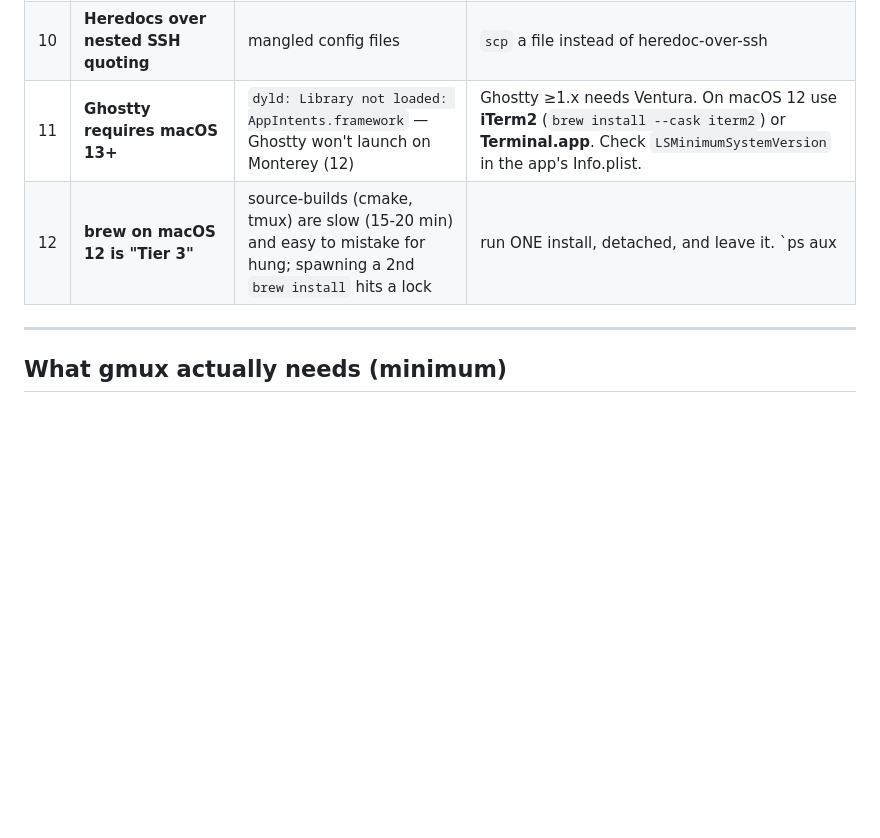
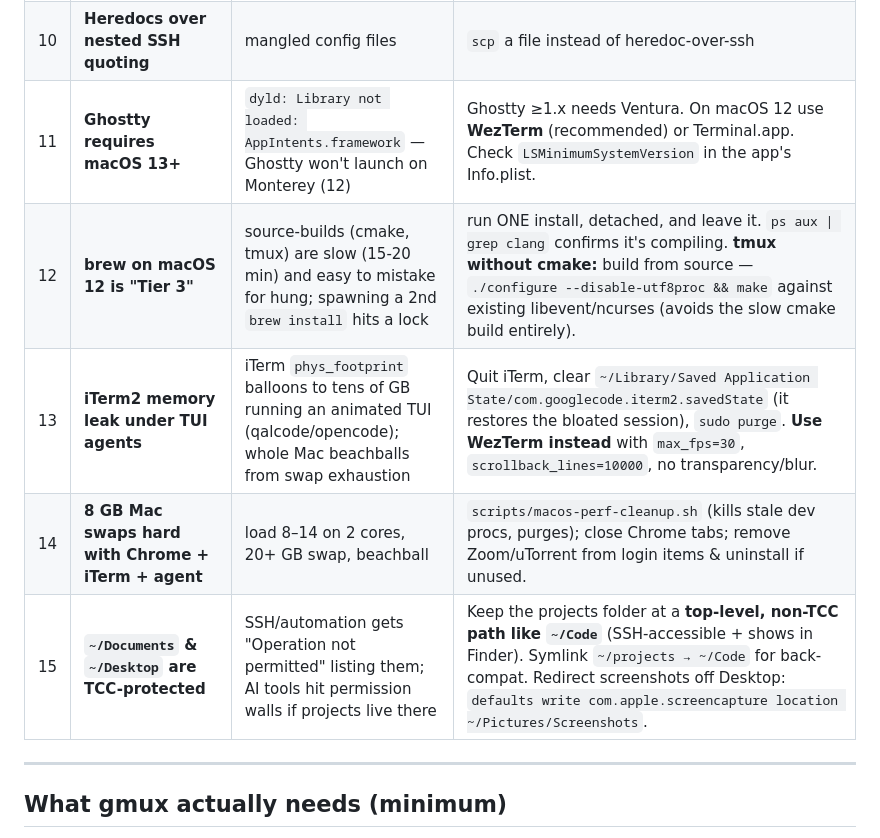
Before and after one commit to fivelidz/gmux_macos, a Markdown page: docs/MACOS_RUNBOOK.md, the part around the change. Drawn GitHub-style; blank space fills up the shorter version.

Commit message:
docs: add lessons 13-15 (iTerm leak, low-RAM swap, TCC-protected dirs / ~/Code)

```diff
--- a/docs/MACOS_RUNBOOK.md
+++ b/docs/MACOS_RUNBOOK.md
@@ -34,8 +34,11 @@ present, installs only the gaps, and avoids every trap below.
 | 8 | **Demo agents won't clear** | UI shows sample agents on a fresh deploy | fixed in code: mock seed clears once backend connects (commit 95412eb) |
 | 9 | **APFS corruption masquerading as a brew bug** | `git checkout`/`touch` fail to create *specific* files in a writable dir | run `sudo diskutil verifyVolume /`; if it fails → Recovery-Mode First Aid. **If brew dir is corrupt:** archive it (`sudo mv /usr/local/Homebrew /usr/local/Homebrew.broken`), `git clone https://github.com/Homebrew/brew /usr/local/Homebrew`, relink `/usr/local/bin/brew`. Cellar packages survive. |
 | 10 | **Heredocs over nested SSH quoting** | mangled config files | `scp` a file instead of heredoc-over-ssh |
-| 11 | **Ghostty requires macOS 13+** | `dyld: Library not loaded: AppIntents.framework` — Ghostty won't launch on Monterey (12) | Ghostty ≥1.x needs Ventura. On macOS 12 use **iTerm2** (`brew install --cask iterm2`) or **Terminal.app**. Check `LSMinimumSystemVersion` in the app's Info.plist. |
-| 12 | **brew on macOS 12 is "Tier 3"** | source-builds (cmake, tmux) are slow (15-20 min) and easy to mistake for hung; spawning a 2nd `brew install` hits a lock | run ONE install, detached, and leave it. `ps aux | grep clang` confirms it's compiling. |
+| 11 | **Ghostty requires macOS 13+** | `dyld: Library not loaded: AppIntents.framework` — Ghostty won't launch on Monterey (12) | Ghostty ≥1.x needs Ventura. On macOS 12 use **WezTerm** (recommended) or Terminal.app. Check `LSMinimumSystemVersion` in the app's Info.plist. |
+| 12 | **brew on macOS 12 is "Tier 3"** | source-builds (cmake, tmux) are slow (15-20 min) and easy to mistake for hung; spawning a 2nd `brew install` hits a lock | run ONE install, detached, and leave it. `ps aux \| grep clang` confirms it's compiling. **tmux without cmake:** build from source — `./configure --disable-utf8proc && make` against existing libevent/ncurses (avoids the slow cmake build entirely). |
+| 13 | **iTerm2 memory leak under TUI agents** | iTerm `phys_footprint` balloons to tens of GB running an animated TUI (qalcode/opencode); whole Mac beachballs from swap exhaustion | Quit iTerm, clear `~/Library/Saved Application State/com.googlecode.iterm2.savedState` (it restores the bloated session), `sudo purge`. **Use WezTerm instead** with `max_fps=30`, `scrollback_lines=10000`, no transparency/blur. |
+| 14 | **8 GB Mac swaps hard with Chrome + iTerm + agent** | load 8–14 on 2 cores, 20+ GB swap, beachball | `scripts/macos-perf-cleanup.sh` (kills stale dev procs, purges); close Chrome tabs; remove Zoom/uTorrent from login items & uninstall if unused. |
+| 15 | **`~/Documents` & `~/Desktop` are TCC-protected** | SSH/automation gets "Operation not permitted" listing them; AI tools hit permission walls if projects live there | Keep the projects folder at a **top-level, non-TCC path like `~/Code`** (SSH-accessible + shows in Finder). Symlink `~/projects → ~/Code` for back-compat. Redirect screenshots off Desktop: `defaults write com.apple.screencapture location ~/Pictures/Screenshots`. |
 
 ---
 
```
